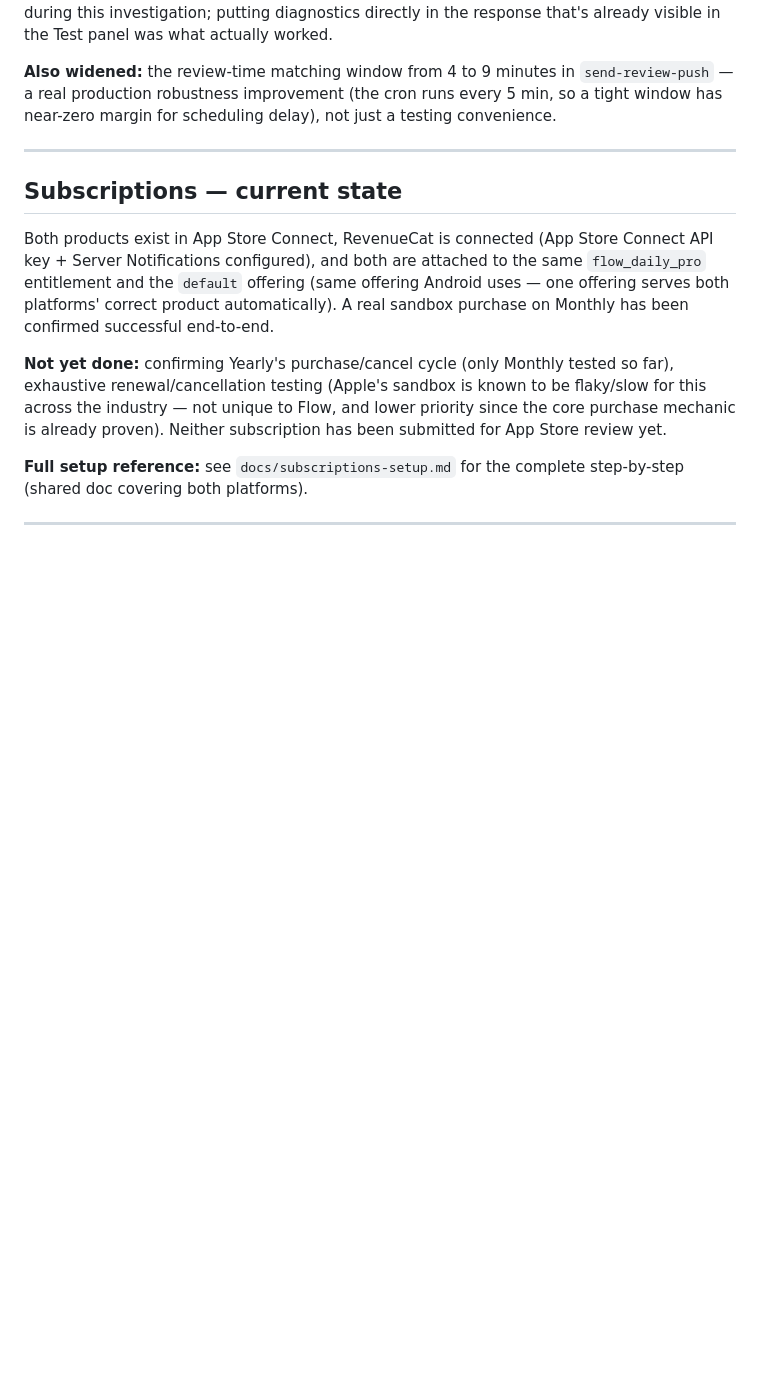
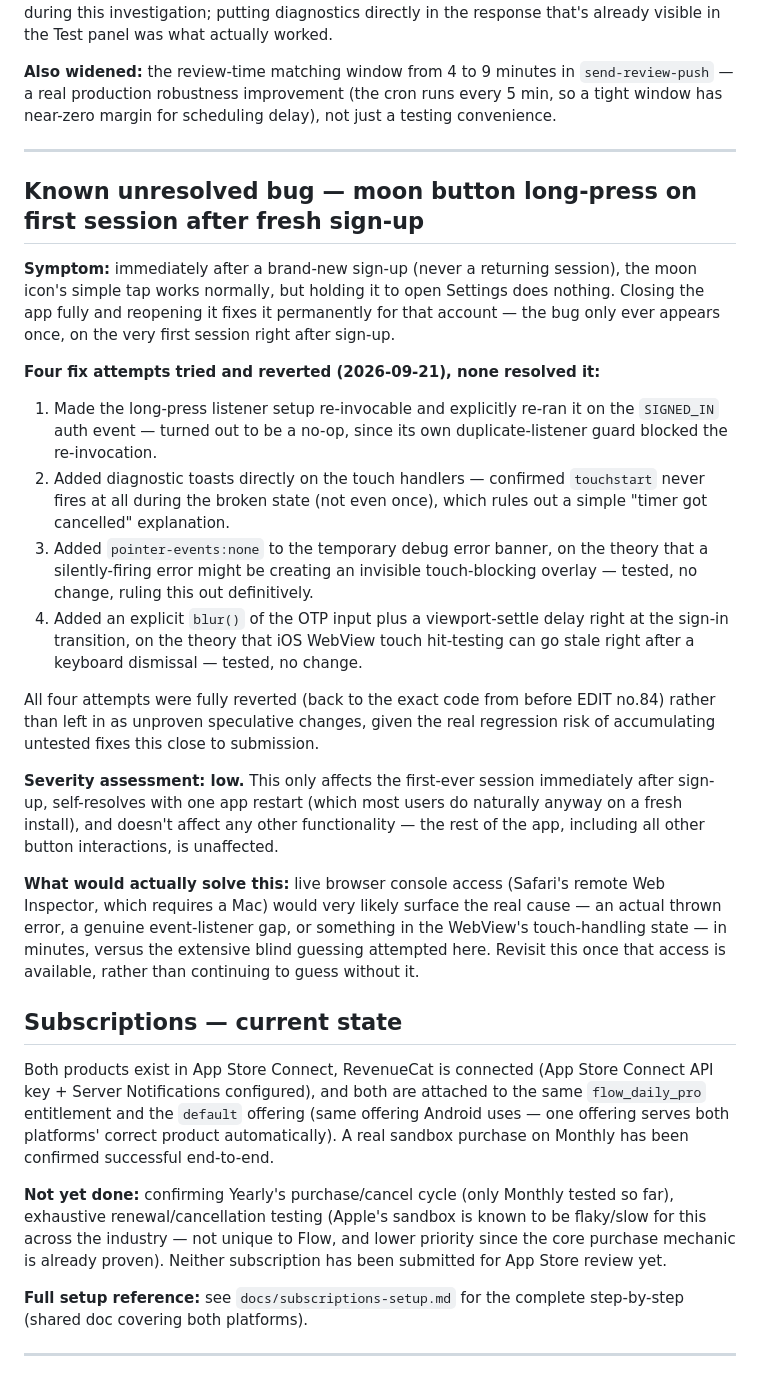
Before and after one commit to Abdul7602/flow, a Markdown page: docs/ios-launch-guide.md, the part around the change. Rendered like a GitHub page; blank space fills up the shorter version.

Commit message:
EDIT no.90 — document the known, unresolved moon-hold-on-fresh-signup bug in docs/ios-launch-guide.md: symptom, all four reverted fix attempts and what each ruled out, severity assessment (low — first-session-only, self-resolving), and what would actually be needed to solve it (live console access)

```diff
--- a/docs/ios-launch-guide.md
+++ b/docs/ios-launch-guide.md
@@ -86,6 +86,22 @@ Copy-pasting the `.p8` file's contents through Notepad had dropped the `-----BEG
 
 ---
 
+## Known unresolved bug — moon button long-press on first session after fresh sign-up
+
+**Symptom:** immediately after a brand-new sign-up (never a returning session), the moon icon's simple tap works normally, but holding it to open Settings does nothing. Closing the app fully and reopening it fixes it permanently for that account — the bug only ever appears once, on the very first session right after sign-up.
+
+**Four fix attempts tried and reverted (2026-09-21), none resolved it:**
+1. Made the long-press listener setup re-invocable and explicitly re-ran it on the `SIGNED_IN` auth event — turned out to be a no-op, since its own duplicate-listener guard blocked the re-invocation.
+2. Added diagnostic toasts directly on the touch handlers — confirmed `touchstart` never fires at all during the broken state (not even once), which rules out a simple "timer got cancelled" explanation.
+3. Added `pointer-events:none` to the temporary debug error banner, on the theory that a silently-firing error might be creating an invisible touch-blocking overlay — tested, no change, ruling this out definitively.
+4. Added an explicit `blur()` of the OTP input plus a viewport-settle delay right at the sign-in transition, on the theory that iOS WebView touch hit-testing can go stale right after a keyboard dismissal — tested, no change.
+
+All four attempts were fully reverted (back to the exact code from before EDIT no.84) rather than left in as unproven speculative changes, given the real regression risk of accumulating untested fixes this close to submission.
+
+**Severity assessment: low.** This only affects the first-ever session immediately after sign-up, self-resolves with one app restart (which most users do naturally anyway on a fresh install), and doesn't affect any other functionality — the rest of the app, including all other button interactions, is unaffected.
+
+**What would actually solve this:** live browser console access (Safari's remote Web Inspector, which requires a Mac) would very likely surface the real cause — an actual thrown error, a genuine event-listener gap, or something in the WebView's touch-handling state — in minutes, versus the extensive blind guessing attempted here. Revisit this once that access is available, rather than continuing to guess without it.
+
 ## Subscriptions — current state
 
 Both products exist in App Store Connect, RevenueCat is connected (App Store Connect API key + Server Notifications configured), and both are attached to the same `flow_daily_pro` entitlement and the `default` offering (same offering Android uses — one offering serves both platforms' correct product automatically). A real sandbox purchase on Monthly has been confirmed successful end-to-end.
```
